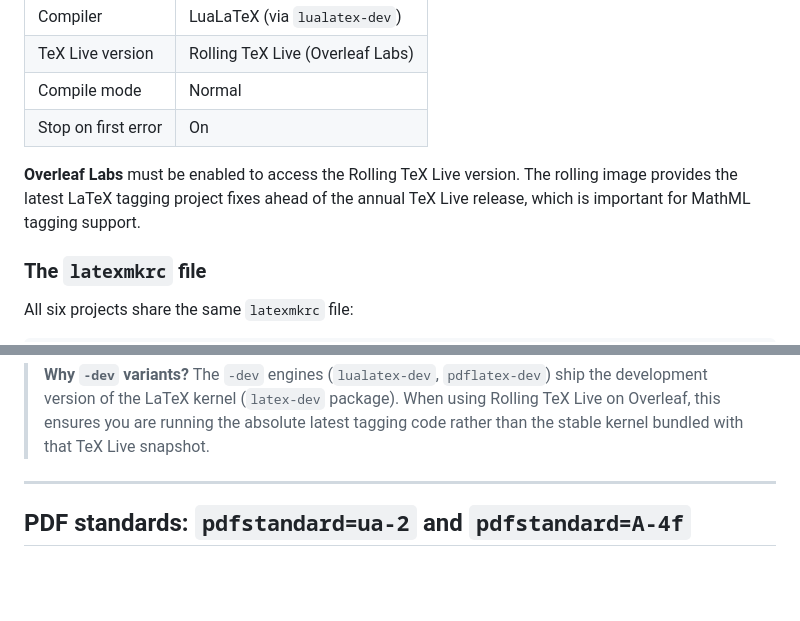
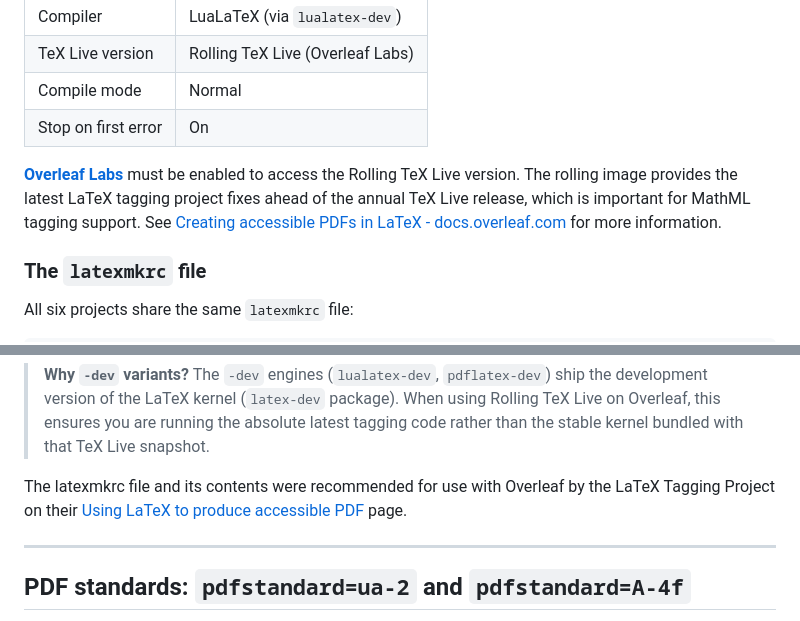
Before and after one commit to brichwin/STEM-accessibility-test-docs, a Markdown page: canipdfmath/test-files/README.md, 2 parts joined by grey strips. Drawn GitHub-style; blank space fills up the shorter version.

Commit message:
Add links to the Overleaf and LaTeX Tagging Project docs

```diff
--- a/canipdfmath/test-files/README.md
+++ b/canipdfmath/test-files/README.md
@@ -13,7 +13,9 @@ All six projects were compiled on Overleaf using the following settings:
 | Compile mode | Normal |
 | Stop on first error | On |
 
-**Overleaf Labs** must be enabled to access the Rolling TeX Live version. The rolling image provides the latest LaTeX tagging project fixes ahead of the annual TeX Live release, which is important for MathML tagging support.
+[**Overleaf Labs**](https://www.overleaf.com/labs/participate) must be enabled to access the Rolling TeX Live version. The rolling image provides the latest LaTeX tagging project fixes ahead of the annual TeX Live release, which is important for MathML tagging support.
+See [Creating accessible PDFs in LaTeX - docs.overleaf.com](https://docs.overleaf.com/writing-and-editing/creating-accessible-pdfs) for
+more information.
 
 ### The `latexmkrc` file
 
@@ -34,6 +36,9 @@ $lualatex='lualatex-dev -synctex=1 -interaction=nonstopmode';
 - **`$lualatex='lualatex-dev ...'`**: Same override for LuaLaTeX. Since these projects use LuaLaTeX (required for MathML Structure Element tagging), this is the active rule. `lualatex-dev` carries the same prerelease kernel as `pdflatex-dev` and is recommended by the LaTeX Tagging Project for the most current MathML support.
 
 > **Why `-dev` variants?** The `-dev` engines (`lualatex-dev`, `pdflatex-dev`) ship the development version of the LaTeX kernel (`latex-dev` package). When using Rolling TeX Live on Overleaf, this ensures you are running the absolute latest tagging code rather than the stable kernel bundled with that TeX Live snapshot.
+
+The latexmkrc file and its contents were recommended for use with Overleaf by the LaTeX Tagging Project on their
+[Using LaTeX to produce accessible PDF](https://latex3.github.io/tagging-project/documentation/usage-instructions) page.
 
 ---
 
```
